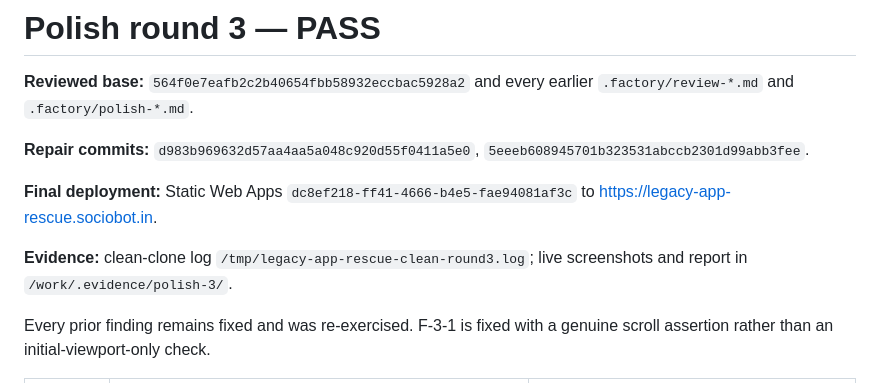
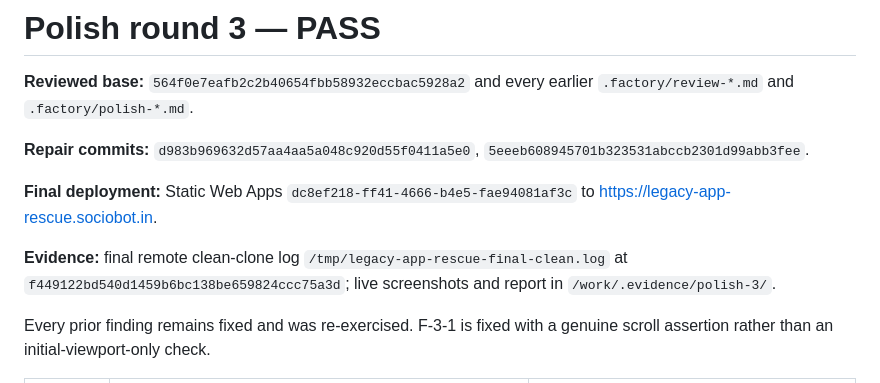
Before and after one commit to B-Divyesh/sf-legacy-app-rescue, a Markdown page: .factory/polish-3.md, the part around the change. Rendered like a GitHub page.

Commit message:
docs: add final clean-clone evidence

```diff
--- a/.factory/polish-3.md
+++ b/.factory/polish-3.md
@@ -6,7 +6,7 @@
 
 **Final deployment:** Static Web Apps `dc8ef218-ff41-4666-b4e5-fae94081af3c` to <https://legacy-app-rescue.sociobot.in>.
 
-**Evidence:** clean-clone log `/tmp/legacy-app-rescue-clean-round3.log`; live screenshots and report in `/work/.evidence/polish-3/`.
+**Evidence:** final remote clean-clone log `/tmp/legacy-app-rescue-final-clean.log` at `f449122bd540d1459b6bc138be659824ccc75a3d`; live screenshots and report in `/work/.evidence/polish-3/`.
 
 Every prior finding remains fixed and was re-exercised. F-3-1 is fixed with a genuine scroll assertion rather than an initial-viewport-only check.
 
```
Also changed, not shown: .factory/handoff.md (+2 -2 lines).
